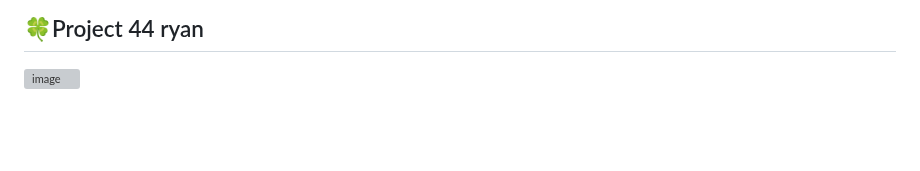
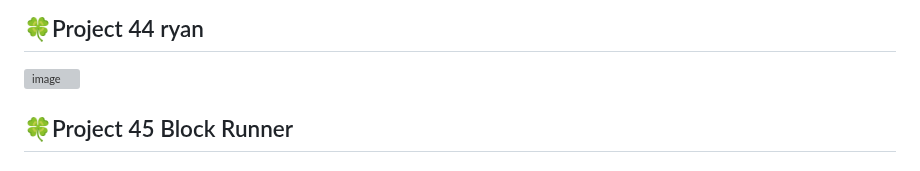
Before and after one commit to whasdnck/2024_get_a_job, a Markdown page: README.md, the part around the change. Rendered like a GitHub page; blank space fills up the shorter version; grey boxes are pictures that could not be loaded.

```diff
--- a/README.md
+++ b/README.md
@@ -161,3 +161,4 @@
 ![image](https://github.com/whasdnck/2024_get_a_job/assets/127116197/3bc1f5f4-0a5c-49a4-8be0-f01031bed2f9)
 ## 🍀Project 44 ryan
 ![image](https://github.com/whasdnck/2024_get_a_job/assets/127116197/a38d1bdd-59ba-42a4-871b-72dbc5efcd09)
+## 🍀Project 45  Block Runner
```
